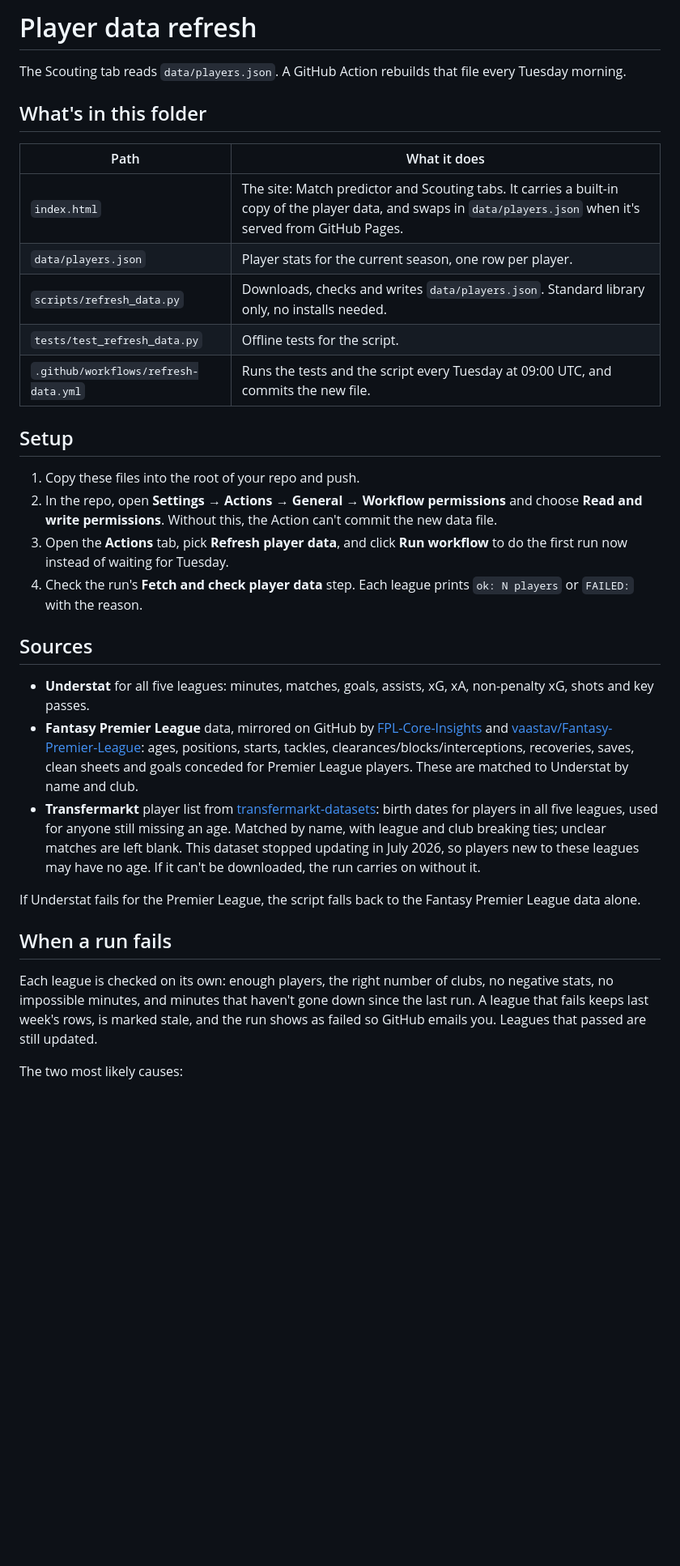
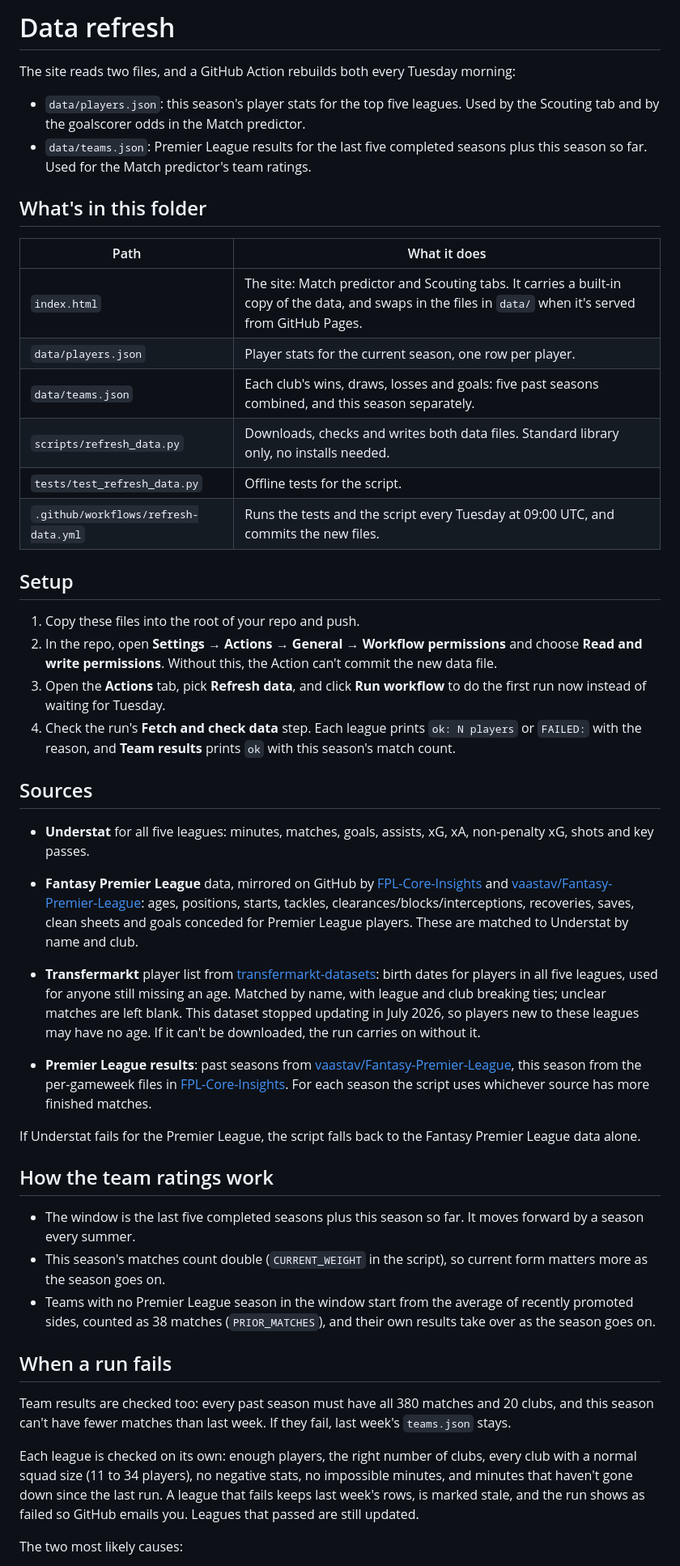
Before and after one commit to doritsej/premierleaguepredictor, a Markdown page: DATA.md, the part around one of its changes. Shown at 81% size. GitHub-like rendering; blank space fills up the shorter version.

```diff
--- a/DATA.md
+++ b/DATA.md
@@ -1,23 +1,27 @@
-# Player data refresh
+# Data refresh
 
-The Scouting tab reads `data/players.json`. A GitHub Action rebuilds that file every Tuesday morning.
+The site reads two files, and a GitHub Action rebuilds both every Tuesday morning:
+
+- `data/players.json`: this season's player stats for the top five leagues. Used by the Scouting tab and by the goalscorer odds in the Match predictor.
+- `data/teams.json`: Premier League results for the last five completed seasons plus this season so far. Used for the Match predictor's team ratings.
 
 ## What's in this folder
 
 | Path | What it does |
 | --- | --- |
-| `index.html` | The site: Match predictor and Scouting tabs. It carries a built-in copy of the player data, and swaps in `data/players.json` when it's served from GitHub Pages. |
+| `index.html` | The site: Match predictor and Scouting tabs. It carries a built-in copy of the data, and swaps in the files in `data/` when it's served from GitHub Pages. |
 | `data/players.json` | Player stats for the current season, one row per player. |
-| `scripts/refresh_data.py` | Downloads, checks and writes `data/players.json`. Standard library only, no installs needed. |
+| `data/teams.json` | Each club's wins, draws, losses and goals: five past seasons combined, and this season separately. |
+| `scripts/refresh_data.py` | Downloads, checks and writes both data files. Standard library only, no installs needed. |
 | `tests/test_refresh_data.py` | Offline tests for the script. |
-| `.github/workflows/refresh-data.yml` | Runs the tests and the script every Tuesday at 09:00 UTC, and commits the new file. |
+| `.github/workflows/refresh-data.yml` | Runs the tests and the script every Tuesday at 09:00 UTC, and commits the new files. |
 
 ## Setup
 
 1. Copy these files into the root of your repo and push.
 2. In the repo, open **Settings → Actions → General → Workflow permissions** and choose **Read and write permissions**. Without this, the Action can't commit the new data file.
-3. Open the **Actions** tab, pick **Refresh player data**, and click **Run workflow** to do the first run now instead of waiting for Tuesday.
-4. Check the run's **Fetch and check player data** step. Each league prints `ok: N players` or `FAILED:` with the reason.
+3. Open the **Actions** tab, pick **Refresh data**, and click **Run workflow** to do the first run now instead of waiting for Tuesday.
+4. Check the run's **Fetch and check data** step. Each league prints `ok: N players` or `FAILED:` with the reason, and **Team results** prints `ok` with this season's match count.
 
 ## Sources
 
@@ -25,11 +29,21 @@ The Scouting tab reads `data/players.json`. A GitHub Action rebuilds that file e
 - **Fantasy Premier League** data, mirrored on GitHub by [FPL-Core-Insights](https://github.com/olbauday/FPL-Core-Insights) and [vaastav/Fantasy-Premier-League](https://github.com/vaastav/Fantasy-Premier-League): ages, positions, starts, tackles, clearances/blocks/interceptions, recoveries, saves, clean sheets and goals conceded for Premier League players. These are matched to Understat by name and club.
 - **Transfermarkt** player list from [transfermarkt-datasets](https://github.com/dcaribou/transfermarkt-datasets): birth dates for players in all five leagues, used for anyone still missing an age. Matched by name, with league and club breaking ties; unclear matches are left blank. This dataset stopped updating in July 2026, so players new to these leagues may have no age. If it can't be downloaded, the run carries on without it.
 
+- **Premier League results**: past seasons from [vaastav/Fantasy-Premier-League](https://github.com/vaastav/Fantasy-Premier-League), this season from the per-gameweek files in [FPL-Core-Insights](https://github.com/olbauday/FPL-Core-Insights). For each season the script uses whichever source has more finished matches.
+
 If Understat fails for the Premier League, the script falls back to the Fantasy Premier League data alone.
+
+## How the team ratings work
+
+- The window is the last five completed seasons plus this season so far. It moves forward by a season every summer.
+- This season's matches count double (`CURRENT_WEIGHT` in the script), so current form matters more as the season goes on.
+- Teams with no Premier League season in the window start from the average of recently promoted sides, counted as 38 matches (`PRIOR_MATCHES`), and their own results take over as the season goes on.
 
 ## When a run fails
 
-Each league is checked on its own: enough players, the right number of clubs, no negative stats, no impossible minutes, and minutes that haven't gone down since the last run. A league that fails keeps last week's rows, is marked stale, and the run shows as failed so GitHub emails you. Leagues that passed are still updated.
+Team results are checked too: every past season must have all 380 matches and 20 clubs, and this season can't have fewer matches than last week. If they fail, last week's `teams.json` stays.
+
+Each league is checked on its own: enough players, the right number of clubs, every club with a normal squad size (11 to 34 players), no negative stats, no impossible minutes, and minutes that haven't gone down since the last run. A league that fails keeps last week's rows, is marked stale, and the run shows as failed so GitHub emails you. Leagues that passed are still updated.
 
 The two most likely causes:
 
```
Also changed, not shown: other parts of DATA.md (+4 -0 lines).
